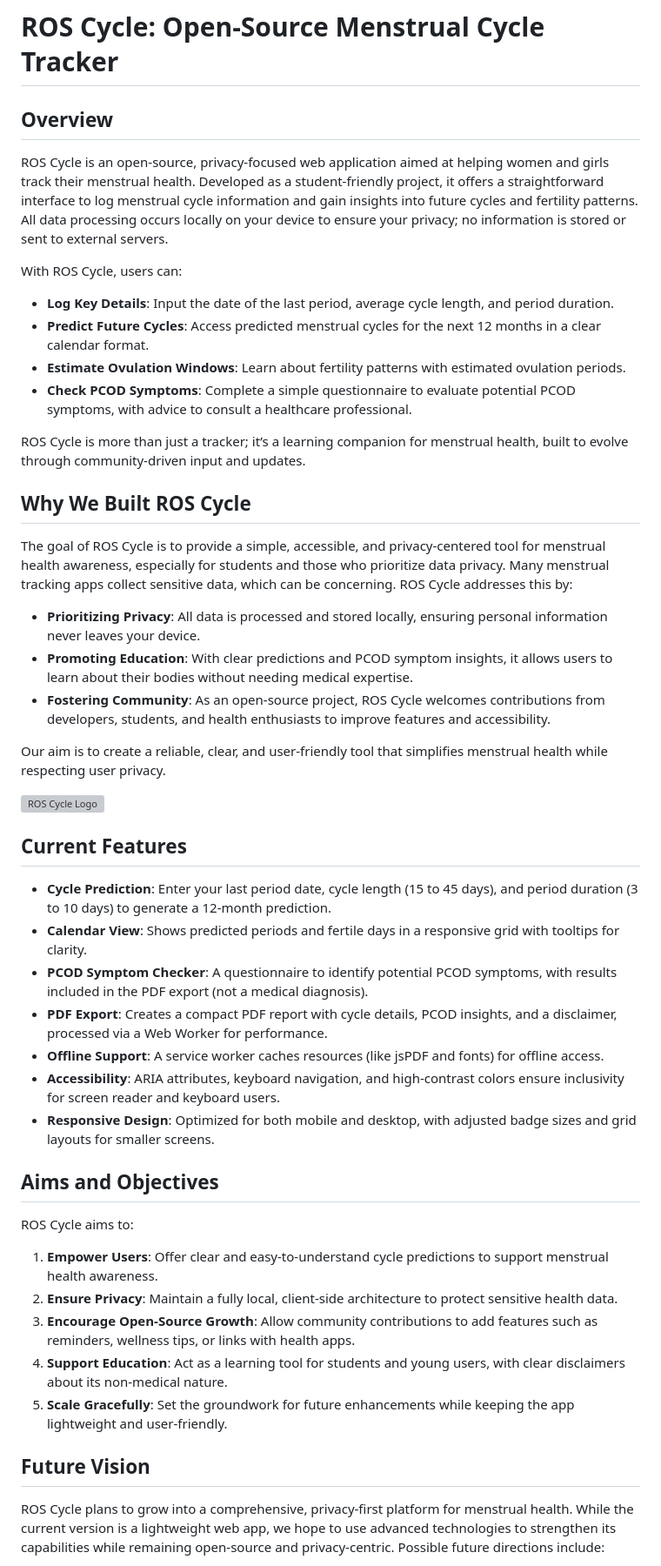
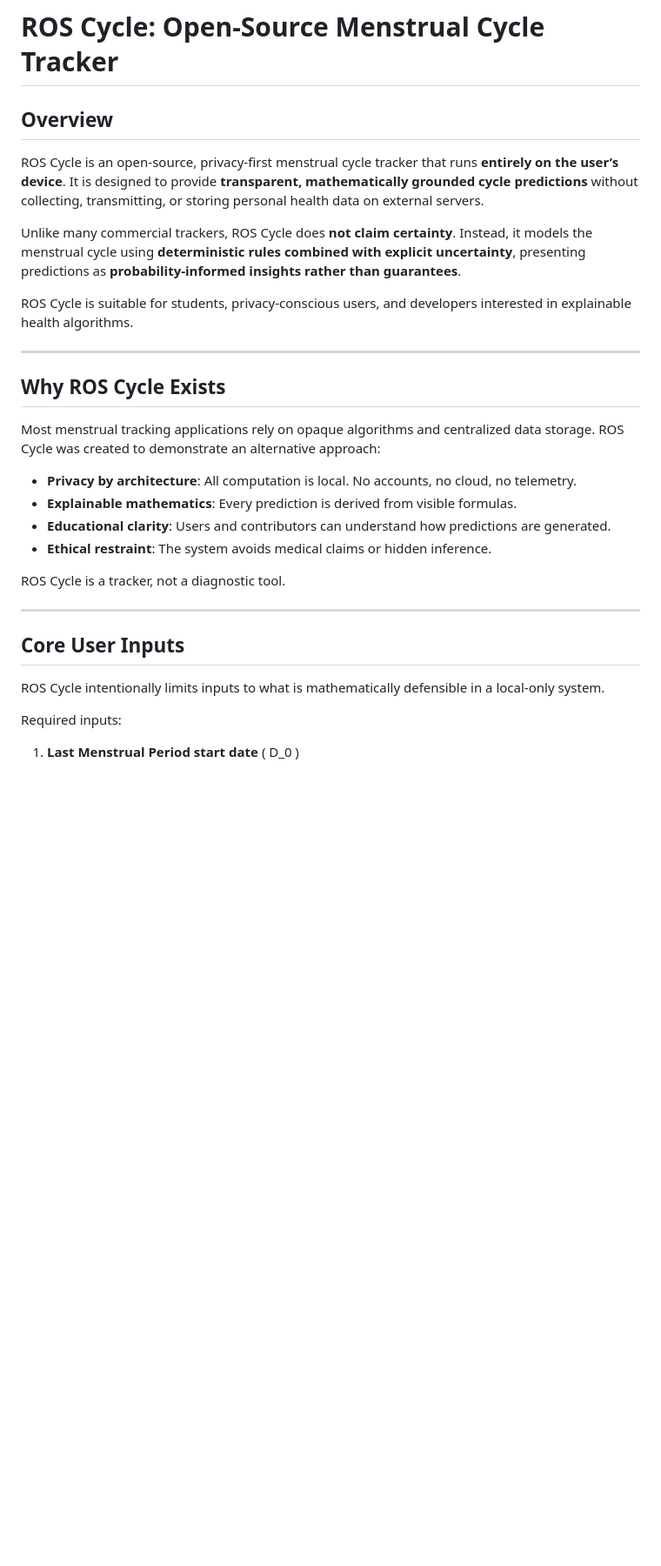
Before and after one commit to alwin-m/ROS-Cycle-Project, a Markdown page: README.md, the part around one of its changes. Shown at 87% size. Drawn GitHub-style; blank space fills up the shorter version; grey boxes are pictures that could not be loaded.

```diff
--- a/README.md
+++ b/README.md
@@ -1,49 +1,34 @@
 # ROS Cycle: Open-Source Menstrual Cycle Tracker
-
 
 ## Overview
 
-ROS Cycle is an open-source, privacy-focused web application aimed at helping women and girls track their menstrual health. Developed as a student-friendly project, it offers a straightforward interface to log menstrual cycle information and gain insights into future cycles and fertility patterns. All data processing occurs locally on your device to ensure your privacy; no information is stored or sent to external servers.
+ROS Cycle is an open-source, privacy-first menstrual cycle tracker that runs **entirely on the user’s device**. It is designed to provide **transparent, mathematically grounded cycle predictions** without collecting, transmitting, or storing personal health data on external servers.
 
-With ROS Cycle, users can:
-- **Log Key Details**: Input the date of the last period, average cycle length, and period duration.
-- **Predict Future Cycles**: Access predicted menstrual cycles for the next 12 months in a clear calendar format.
-- **Estimate Ovulation Windows**: Learn about fertility patterns with estimated ovulation periods.
-- **Check PCOD Symptoms**: Complete a simple questionnaire to evaluate potential PCOD symptoms, with advice to consult a healthcare professional.
+Unlike many commercial trackers, ROS Cycle does **not claim certainty**. Instead, it models the menstrual cycle using **deterministic rules combined with explicit uncertainty**, presenting predictions as **probability-informed insights rather than guarantees**.
 
-ROS Cycle is more than just a tracker; it’s a learning companion for menstrual health, built to evolve through community-driven input and updates.
+ROS Cycle is suitable for students, privacy-conscious users, and developers interested in explainable health algorithms.
 
-## Why We Built ROS Cycle
+---
 
-The goal of ROS Cycle is to provide a simple, accessible, and privacy-centered tool for menstrual health awareness, especially for students and those who prioritize data privacy. Many menstrual tracking apps collect sensitive data, which can be concerning. ROS Cycle addresses this by:
-- **Prioritizing Privacy**: All data is processed and stored locally, ensuring personal information never leaves your device.
-- **Promoting Education**: With clear predictions and PCOD symptom insights, it allows users to learn about their bodies without needing medical expertise.
-- **Fostering Community**: As an open-source project, ROS Cycle welcomes contributions from developers, students, and health enthusiasts to improve features and accessibility.
+## Why ROS Cycle Exists
 
-Our aim is to create a reliable, clear, and user-friendly tool that simplifies menstrual health while respecting user privacy.
+Most menstrual tracking applications rely on opaque algorithms and centralized data storage. ROS Cycle was created to demonstrate an alternative approach:
 
-![ROS Cycle Logo](https://github.com/user-attachments/assets/5d7d8465-d727-4325-9b2e-3f415cb45589)
+* **Privacy by architecture**: All computation is local. No accounts, no cloud, no telemetry.
+* **Explainable mathematics**: Every prediction is derived from visible formulas.
+* **Educational clarity**: Users and contributors can understand how predictions are generated.
+* **Ethical restraint**: The system avoids medical claims or hidden inference.
 
-## Current Features
+ROS Cycle is a tracker, not a diagnostic tool.
 
-- **Cycle Prediction**: Enter your last period date, cycle length (15 to 45 days), and period duration (3 to 10 days) to generate a 12-month prediction.
-- **Calendar View**: Shows predicted periods and fertile days in a responsive grid with tooltips for clarity.
-- **PCOD Symptom Checker**: A questionnaire to identify potential PCOD symptoms, with results included in the PDF export (not a medical diagnosis).
-- **PDF Export**: Creates a compact PDF report with cycle details, PCOD insights, and a disclaimer, processed via a Web Worker for performance.
-- **Offline Support**: A service worker caches resources (like jsPDF and fonts) for offline access.
-- **Accessibility**: ARIA attributes, keyboard navigation, and high-contrast colors ensure inclusivity for screen reader and keyboard users.
-- **Responsive Design**: Optimized for both mobile and desktop, with adjusted badge sizes and grid layouts for smaller screens.
+---
 
-## Aims and Objectives
+## Core User Inputs
 
-ROS Cycle aims to:
-1. **Empower Users**: Offer clear and easy-to-understand cycle predictions to support menstrual health awareness.
-2. **Ensure Privacy**: Maintain a fully local, client-side architecture to protect sensitive health data.
-3. **Encourage Open-Source Growth**: Allow community contributions to add features such as reminders, wellness tips, or links with health apps.
-4. **Support Education**: Act as a learning tool for students and young users, with clear disclaimers about its non-medical nature.
-5. **Scale Gracefully**: Set the groundwork for future enhancements while keeping the app lightweight and user-friendly.
+ROS Cycle intentionally limits inputs to what is mathematically defensible in a local-only system.
 
-## Future Vision
+Required inputs:
 
-ROS Cycle plans to grow into a comprehensive, privacy-first platform for menstrual health. While the current version is a lightweight web app, we hope to use advanced technologies to strengthen its capabilities while remaining open-source and privacy-centric. Possible future directions include:
+1. **Last Menstrual Period start date**
+   ( D_0 )
 
```
Also changed, not shown: other parts of README.md (+205 -47 lines).
